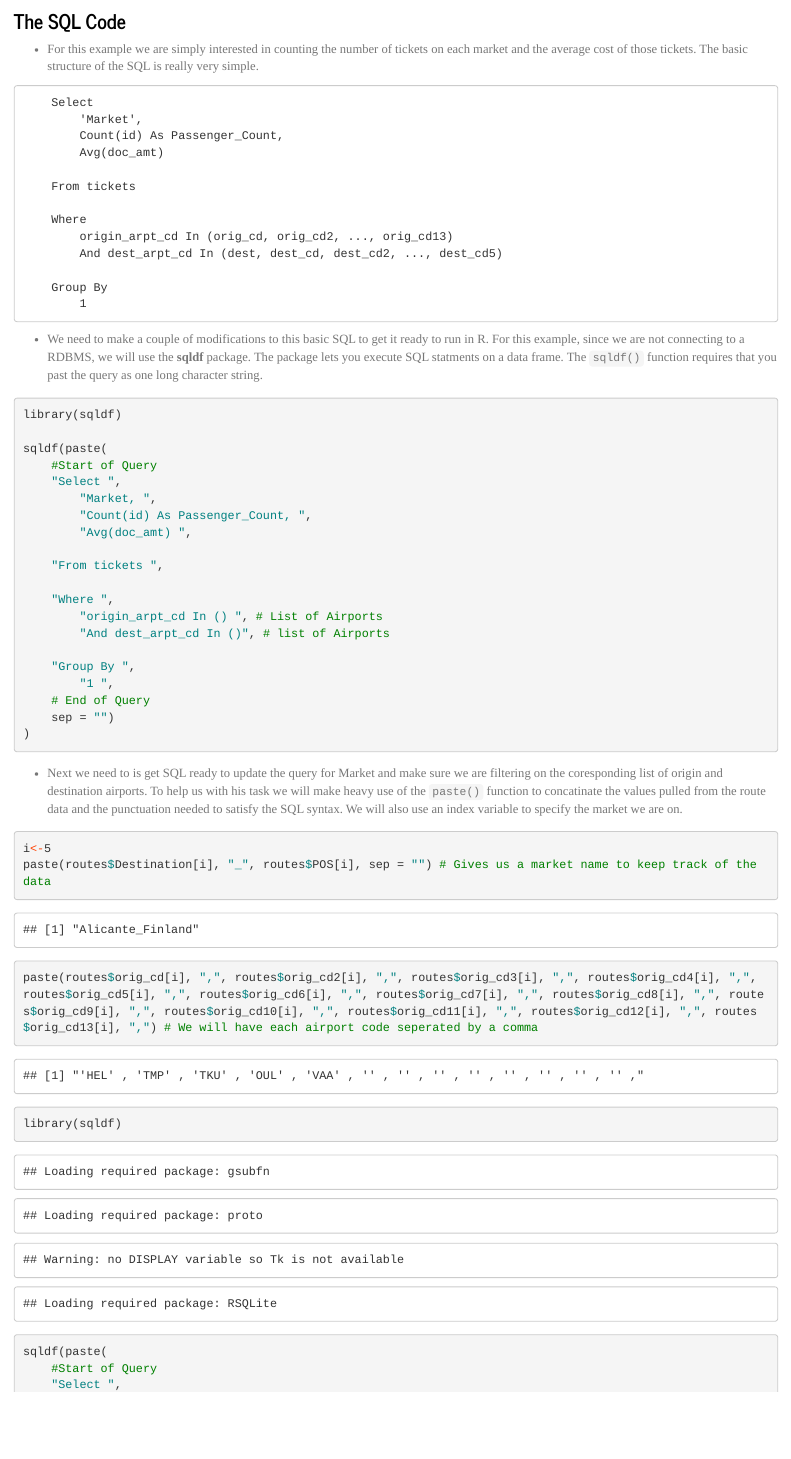
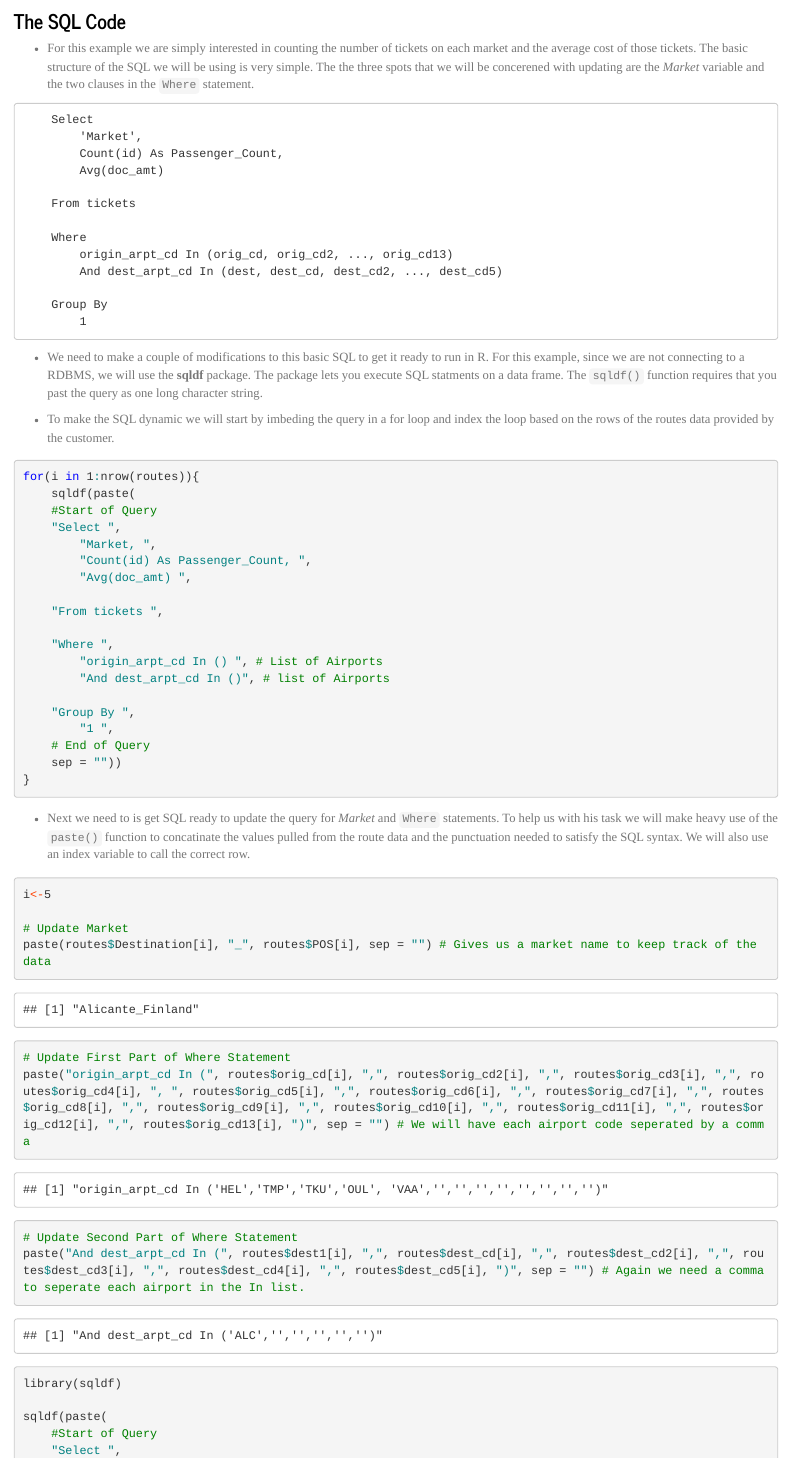
Before and after one commit to amandawarlick/R_SQL_Loops, an R Markdown document (SQL example.Rmd): the page in a window 1100 px wide, from 1260 px down before the commit and from 1300 px down after it, so that both start at the same text. Rendered offline with R 4.5, knitr and Pandoc, with nearby package versions; some code elsewhere in the file could not run offline; long lines of code are wrapped.

Commit message:
Updated Draft

````diff
--- a/SQL example.Rmd
+++ b/SQL example.Rmd
@@ -40,7 +40,7 @@ head(ticket)
 
 
 ### The SQL Code
-* For this example we are simply interested in counting the number of tickets on each market and the average cost of those tickets.  The basic structure of the SQL is really very simple.
+* For this example we are simply interested in counting the number of tickets on each market and the average cost of those tickets.  The basic structure of the SQL we will be using is very simple.  The the three spots that we will be concerened with updating are the _Market_ variable and the two clauses in the `Where` statement.
 
 ```
 	Select
@@ -59,6 +59,45 @@ head(ticket)
 ```
 
 * We need to make a couple of modifications to this basic SQL to get it ready to run in R.  For this example, since we are not connecting to a RDBMS, we will use the **sqldf** package.  The package lets you execute SQL statments on a data frame. The `sqldf()` function requires that you past the query as one long character string.
+
+* To make the SQL dynamic we will start by imbeding the query in a for loop and index the loop based on the rows of the routes data provided by the customer.
+
+``` {r, eval = FALSE}
+for(i in 1:nrow(routes)){
+	sqldf(paste(
+	#Start of Query
+	"Select ",
+		"Market, ",
+		"Count(id) As Passenger_Count, ",
+		"Avg(doc_amt) ",
+
+	"From tickets ",
+
+	"Where ",
+		"origin_arpt_cd In () ", # List of Airports
+		"And dest_arpt_cd In ()", # list of Airports
+
+	"Group By ",
+		"1 ",
+	# End of Query
+	sep = ""))
+}
+```
+
+* Next we need to is get SQL ready to update the query for _Market_ and `Where` statements.  To help us with his task we will make heavy use of the `paste()` function to concatinate the values pulled from the route data and the punctuation needed to satisfy the SQL syntax.  We will also use an index variable to call the correct row.
+
+```{r, eval = TRUE}
+i<-5
+
+# Update Market
+paste(routes$Destination[i], "_", routes$POS[i], sep = "") # Gives us a market name to keep track of the data
+
+# Update First Part of Where Statement
+paste("origin_arpt_cd In (", routes$orig_cd[i], ",", routes$orig_cd2[i], ",", routes$orig_cd3[i], ",", routes$orig_cd4[i], ", ", routes$orig_cd5[i], ",", routes$orig_cd6[i], ",", routes$orig_cd7[i], ",", routes$orig_cd8[i], ",", routes$orig_cd9[i], ",", routes$orig_cd10[i], ",", routes$orig_cd11[i], ",", routes$orig_cd12[i], ",", routes$orig_cd13[i], ")", sep = "") # We will have each airport code seperated by a comma
+
+# Update Second Part of Where Statement
+paste("And dest_arpt_cd In (", routes$dest1[i], ",", routes$dest_cd[i], ",", routes$dest_cd2[i], ",", routes$dest_cd3[i], ",", routes$dest_cd4[i], ",", routes$dest_cd5[i], ")", sep = "") # Again we need a comma to seperate each airport in the In list.
+```
 
 ```{r, eval = FALSE}
 library(sqldf)
@@ -82,19 +121,3 @@ sqldf(paste(
 	sep = "")
 )
 ```
-
-* Next we need to is get SQL ready to update the query for Market and make sure we are filtering on the coresponding list of origin and destination airports.  To help us with his task we will make heavy use of the `paste()` function to concatinate the values pulled from the route data and the punctuation needed to satisfy the SQL syntax.  We will also use an index variable to specify the market we are on.
-
-```{r, eval = TRUE}
-i<-5
-paste(routes$Destination[i], "_", routes$POS[i], sep = "") # Gives us a market name to keep track of the data
-
-paste(routes$orig_cd[i], ",", routes$orig_cd2[i], ",", routes$orig_cd3[i], ",", routes$orig_cd4[i], ",", routes$orig_cd5[i], ",", routes$orig_cd6[i], ",", routes$orig_cd7[i], ",", routes$orig_cd8[i], ",", routes$orig_cd9[i], ",", routes$orig_cd10[i], ",", routes$orig_cd11[i], ",", routes$orig_cd12[i], ",", routes$orig_cd13[i], ",") # We will have each airport code seperated by a comma
-```
-
-```{r}
-library(sqldf)
-
-sqldf(paste(
-	#Start of Query
-	"Select ",
````
Also changed, not shown: SQL example.Rmd (22 more changed lines).
